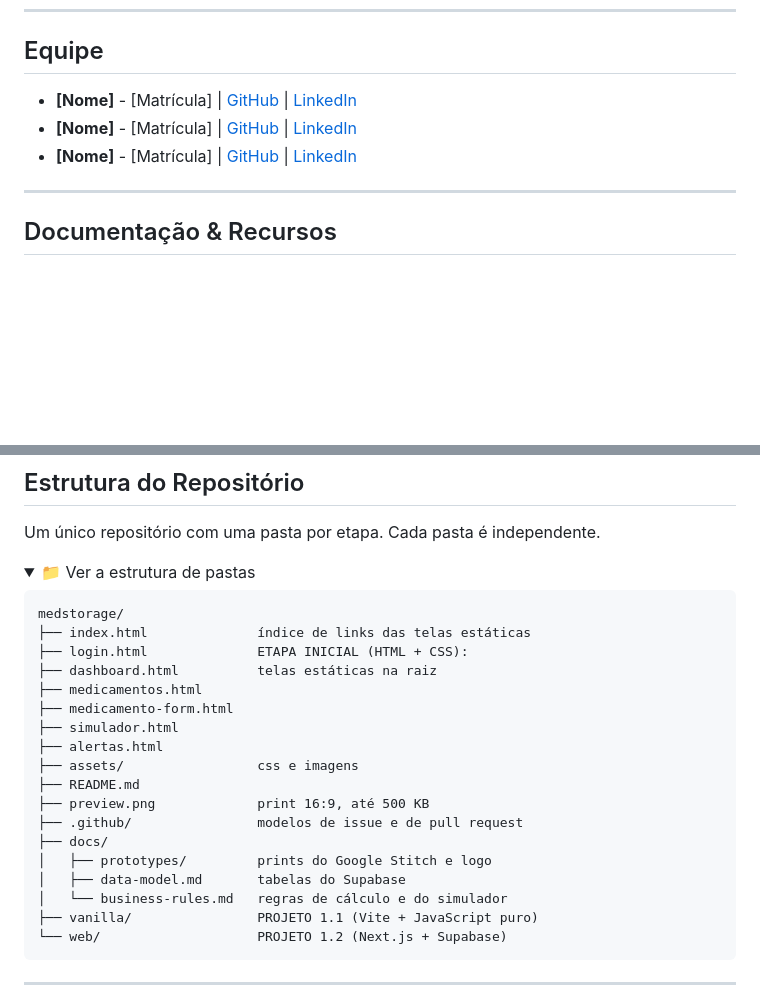
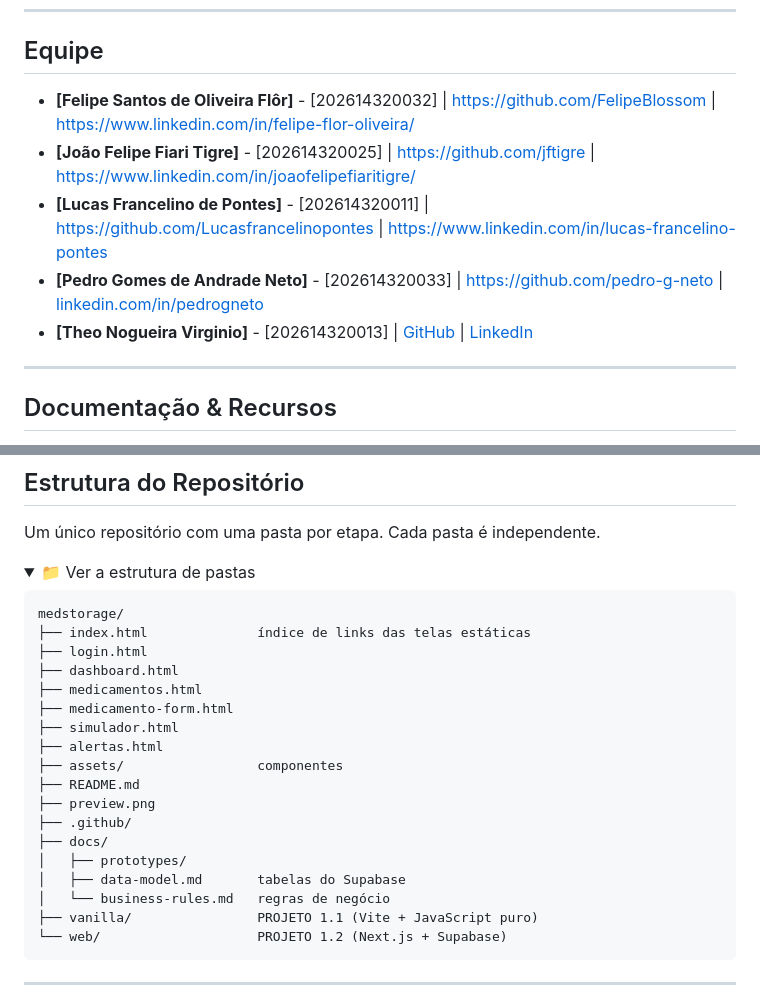
Before and after one commit to jftigre/MedStorage, a Markdown page: README.md, 2 parts joined by grey strips. Rendered like a GitHub page; folded sections open; blank space fills up the shorter version.

Commit message:
fix: adiciona correção em detalhes ds membros do grupo

````diff
--- a/README.md
+++ b/README.md
@@ -94,10 +94,11 @@ flowchart LR
 
 ## Equipe
 
-- **[Nome]** - [Matrícula] | [GitHub]() | [LinkedIn]()
-- **[Nome]** - [Matrícula] | [GitHub]() | [LinkedIn]()
-- **[Nome]** - [Matrícula] | [GitHub]() | [LinkedIn]()
-
+- **[Felipe Santos de Oliveira Flôr]** - [202614320032] | [https://github.com/FelipeBlossom]() | [https://www.linkedin.com/in/felipe-flor-oliveira/]()
+- **[João Felipe Fiari Tigre]** - [202614320025] | [https://github.com/jftigre]() | [https://www.linkedin.com/in/joaofelipefiaritigre/]()
+- **[Lucas Francelino de Pontes]** - [202614320011] | [https://github.com/Lucasfrancelinopontes]() | [https://www.linkedin.com/in/lucas-francelino-pontes]()
+- **[Pedro Gomes de Andrade Neto]** - [202614320033] | [https://github.com/pedro-g-neto]() | [linkedin.com/in/pedrogneto]()
+- **[Theo Nogueira Virginio]** - [202614320013] | [GitHub]() | [LinkedIn]()
 ---
 
 ## Documentação & Recursos
@@ -284,20 +285,20 @@ Um único repositório com uma pasta por etapa. Cada pasta é independente.
 ```text
 medstorage/
 ├── index.html              índice de links das telas estáticas
-├── login.html              ETAPA INICIAL (HTML + CSS):
-├── dashboard.html          telas estáticas na raiz
+├── login.html
+├── dashboard.html
 ├── medicamentos.html
 ├── medicamento-form.html
 ├── simulador.html
 ├── alertas.html
-├── assets/                 css e imagens
+├── assets/                 componentes
 ├── README.md
-├── preview.png             print 16:9, até 500 KB
-├── .github/                modelos de issue e de pull request
+├── preview.png
+├── .github/
 ├── docs/
-│   ├── prototypes/         prints do Google Stitch e logo
+│   ├── prototypes/
 │   ├── data-model.md       tabelas do Supabase
-│   └── business-rules.md   regras de cálculo e do simulador
+│   └── business-rules.md   regras de negócio
 ├── vanilla/                PROJETO 1.1 (Vite + JavaScript puro)
 └── web/                    PROJETO 1.2 (Next.js + Supabase)
 ```
````
Also changed, not shown: other parts of README.md (+0 -4 lines).
